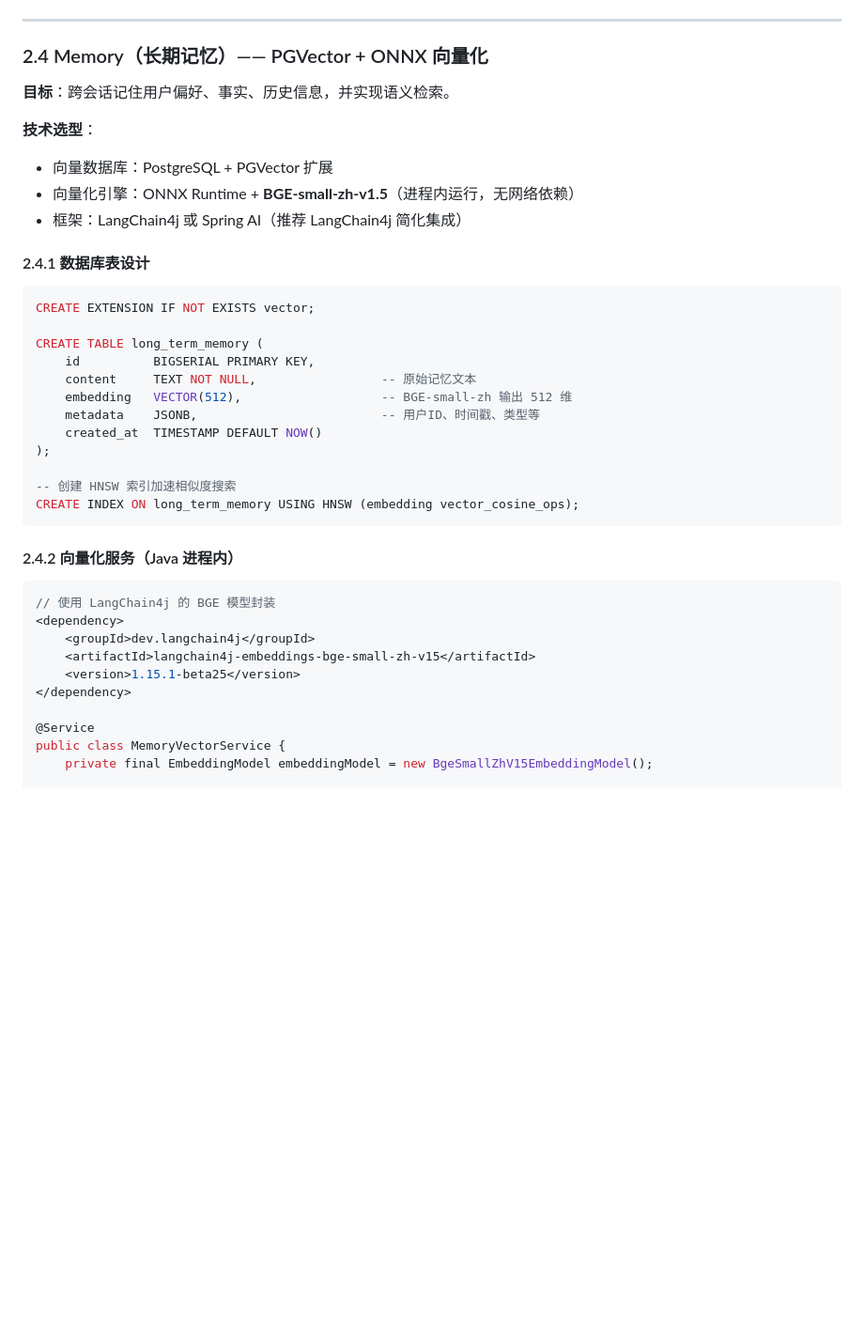
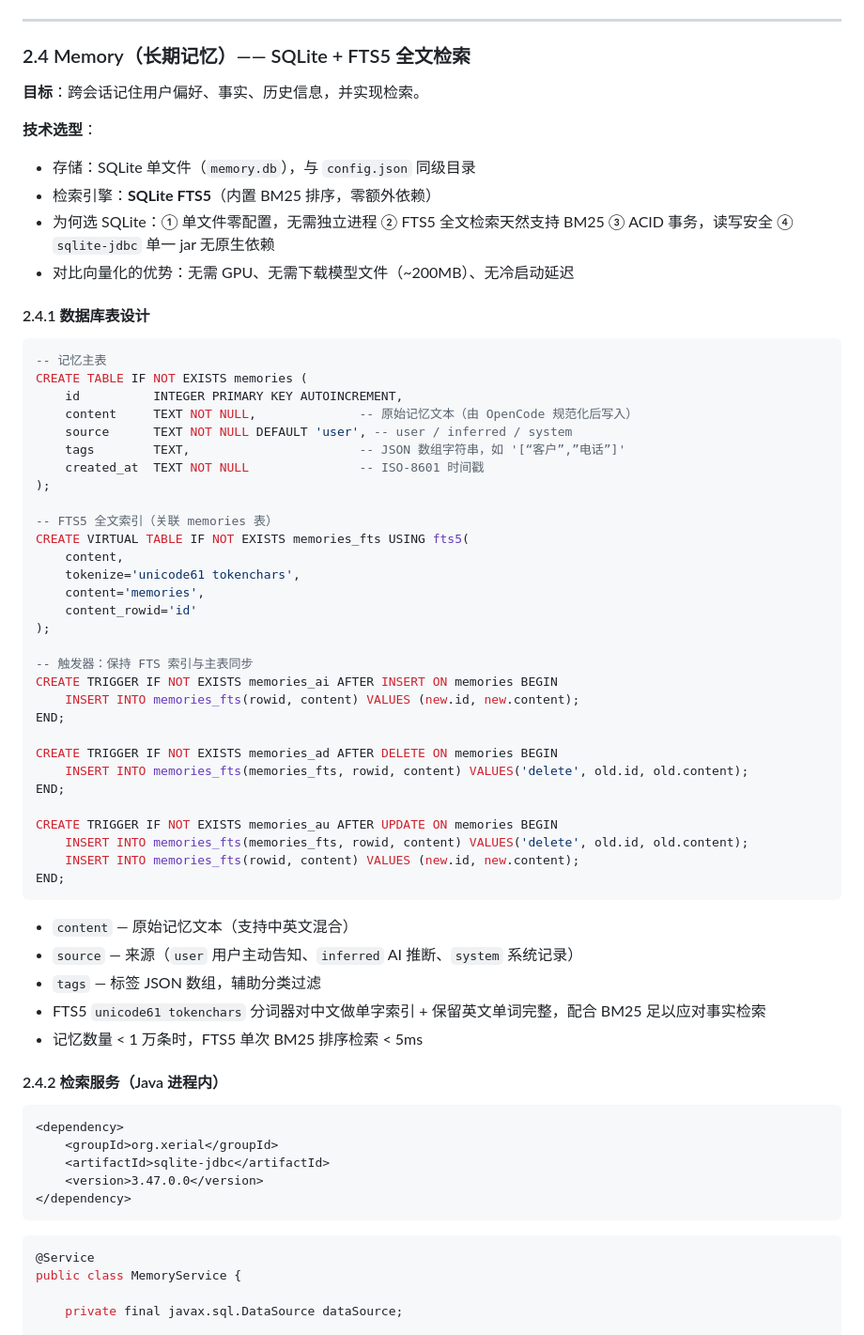
Before and after one commit to zeasin/ai-assistant, a Markdown page: docs/AI助理版本升级方案Java接管Rules、Skills、AGENTS、Memory.md, the part around one of its changes. Shown at 94% size. Drawn GitHub-style; blank space fills up the shorter version.

````diff
--- a/docs/AI助理版本升级方案Java接管Rules、Skills、AGENTS、Memory.md
+++ b/docs/AI助理版本升级方案Java接管Rules、Skills、AGENTS、Memory.md
@@ -63,43 +63,70 @@
 
 ---
 
-### 2.4 Memory（长期记忆）—— PGVector + ONNX 向量化
+### 2.4 Memory（长期记忆）—— SQLite + FTS5 全文检索
 
-**目标**：跨会话记住用户偏好、事实、历史信息，并实现语义检索。
+**目标**：跨会话记住用户偏好、事实、历史信息，并实现检索。
 
 **技术选型**：
-- 向量数据库：PostgreSQL + PGVector 扩展
-- 向量化引擎：ONNX Runtime + **BGE-small-zh-v1.5**（进程内运行，无网络依赖）
-- 框架：LangChain4j 或 Spring AI（推荐 LangChain4j 简化集成）
+- 存储：SQLite 单文件（`memory.db`），与 `config.json` 同级目录
+- 检索引擎：**SQLite FTS5**（内置 BM25 排序，零额外依赖）
+- 为何选 SQLite：① 单文件零配置，无需独立进程 ② FTS5 全文检索天然支持 BM25 ③ ACID 事务，读写安全 ④ `sqlite-jdbc` 单一 jar 无原生依赖
+- 对比向量化的优势：无需 GPU、无需下载模型文件（~200MB）、无冷启动延迟
 
 #### 2.4.1 数据库表设计
 
 ```sql
-CREATE EXTENSION IF NOT EXISTS vector;
-
-CREATE TABLE long_term_memory (
-    id          BIGSERIAL PRIMARY KEY,
-    content     TEXT NOT NULL,                 -- 原始记忆文本
-    embedding   VECTOR(512),                   -- BGE-small-zh 输出 512 维
-    metadata    JSONB,                         -- 用户ID、时间戳、类型等
-    created_at  TIMESTAMP DEFAULT NOW()
+-- 记忆主表
+CREATE TABLE IF NOT EXISTS memories (
+    id          INTEGER PRIMARY KEY AUTOINCREMENT,
+    content     TEXT NOT NULL,              -- 原始记忆文本（由 OpenCode 规范化后写入）
+    source      TEXT NOT NULL DEFAULT 'user', -- user / inferred / system
+    tags        TEXT,                       -- JSON 数组字符串，如 '[“客户”,”电话”]'
+    created_at  TEXT NOT NULL               -- ISO-8601 时间戳
 );
 
--- 创建 HNSW 索引加速相似度搜索
-CREATE INDEX ON long_term_memory USING HNSW (embedding vector_cosine_ops);
+-- FTS5 全文索引（关联 memories 表）
+CREATE VIRTUAL TABLE IF NOT EXISTS memories_fts USING fts5(
+    content,
+    tokenize='unicode61 tokenchars',
+    content='memories',
+    content_rowid='id'
+);
+
+-- 触发器：保持 FTS 索引与主表同步
+CREATE TRIGGER IF NOT EXISTS memories_ai AFTER INSERT ON memories BEGIN
+    INSERT INTO memories_fts(rowid, content) VALUES (new.id, new.content);
+END;
+
+CREATE TRIGGER IF NOT EXISTS memories_ad AFTER DELETE ON memories BEGIN
+    INSERT INTO memories_fts(memories_fts, rowid, content) VALUES('delete', old.id, old.content);
+END;
+
+CREATE TRIGGER IF NOT EXISTS memories_au AFTER UPDATE ON memories BEGIN
+    INSERT INTO memories_fts(memories_fts, rowid, content) VALUES('delete', old.id, old.content);
+    INSERT INTO memories_fts(rowid, content) VALUES (new.id, new.content);
+END;
 ```
 
-#### 2.4.2 向量化服务（Java 进程内）
+- `content` — 原始记忆文本（支持中英文混合）
+- `source` — 来源（`user` 用户主动告知、`inferred` AI 推断、`system` 系统记录）
+- `tags` — 标签 JSON 数组，辅助分类过滤
+- FTS5 `unicode61 tokenchars` 分词器对中文做单字索引 + 保留英文单词完整，配合 BM25 足以应对事实检索
+- 记忆数量 < 1 万条时，FTS5 单次 BM25 排序检索 < 5ms
+
+#### 2.4.2 检索服务（Java 进程内）
+
+```xml
+<dependency>
+    <groupId>org.xerial</groupId>
+    <artifactId>sqlite-jdbc</artifactId>
+    <version>3.47.0.0</version>
+</dependency>
+```
 
 ```java
-// 使用 LangChain4j 的 BGE 模型封装
-<dependency>
-    <groupId>dev.langchain4j</groupId>
-    <artifactId>langchain4j-embeddings-bge-small-zh-v15</artifactId>
-    <version>1.15.1-beta25</version>
-</dependency>
+@Service
+public class MemoryService {
 
-@Service
-public class MemoryVectorService {
-    private final EmbeddingModel embeddingModel = new BgeSmallZhV15EmbeddingModel();
+    private final javax.sql.DataSource dataSource;
 
````
Also changed, not shown: other parts of docs/AI助理版本升级方案Java接管Rules、Skills、AGENTS、Memory.md (+97 -33 lines).
